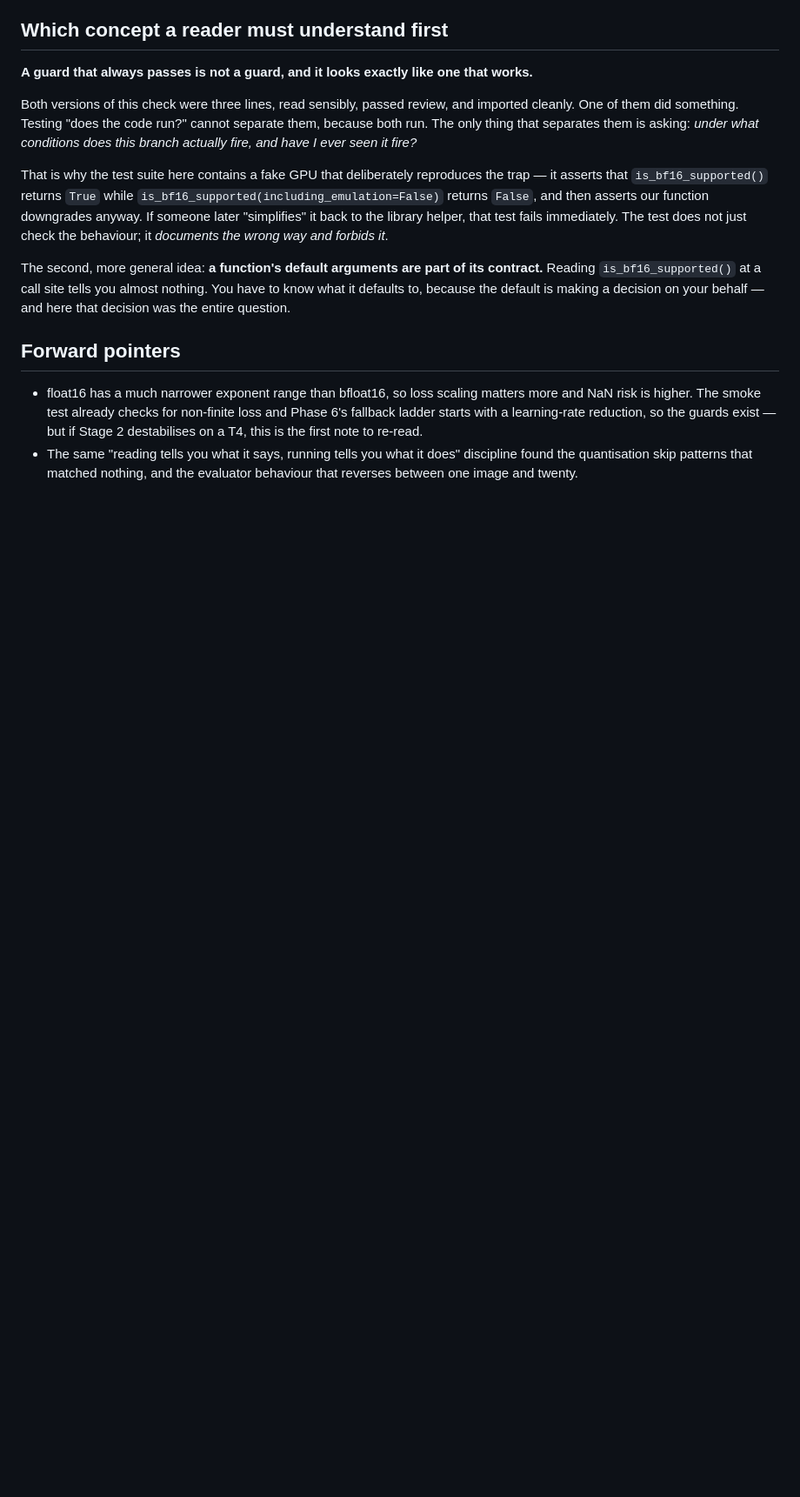
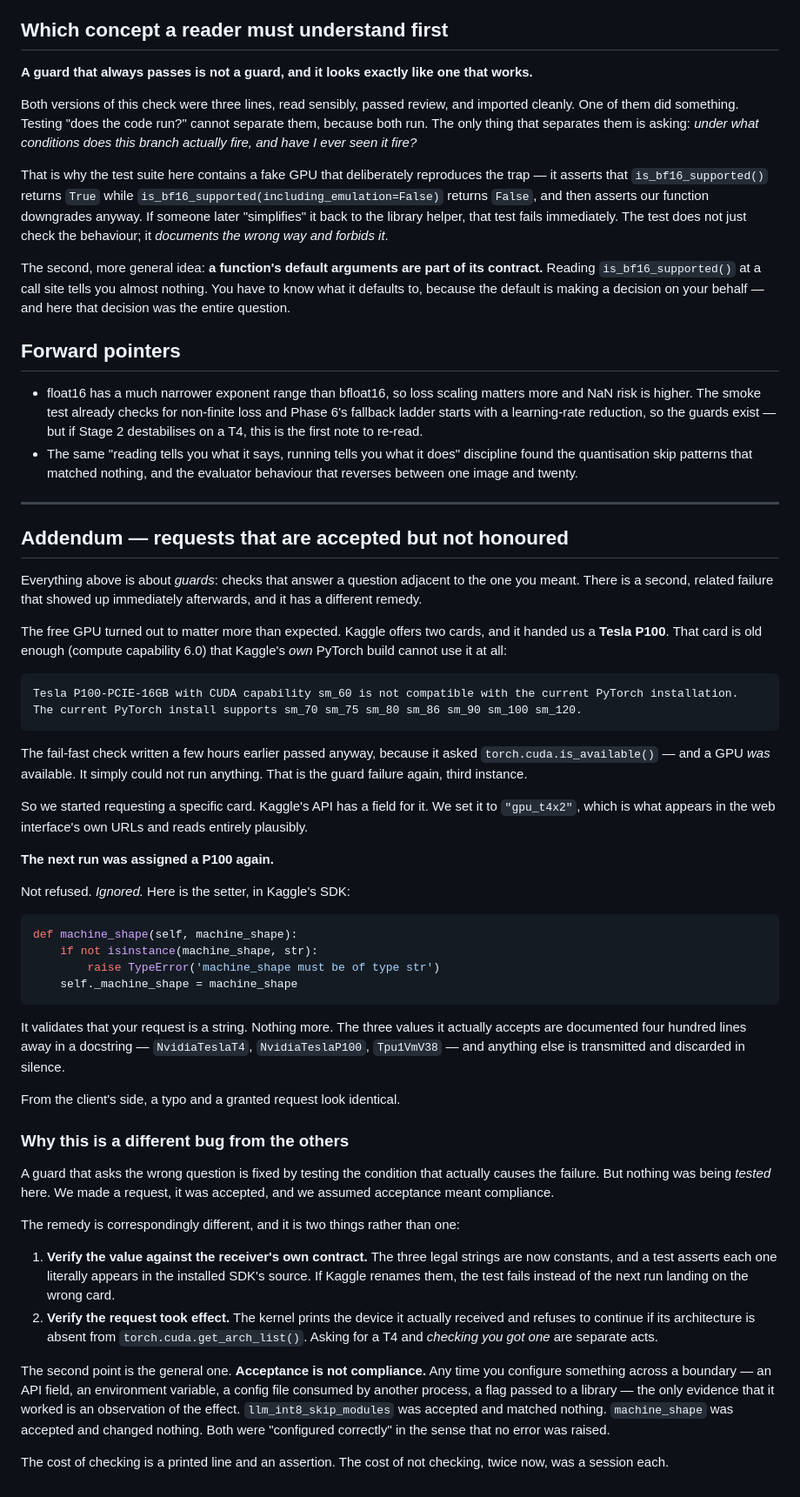
Before and after one commit to Ahmed-Elghazaly/chartqa-dual-target, a Markdown page: book/notes/04-hardware-contracts.md, the part around the change. Shown at 87% size. GitHub-like rendering; blank space fills up the shorter version.

Commit message:
Book notes: acceptance is not compliance

````diff
--- a/book/notes/04-hardware-contracts.md
+++ b/book/notes/04-hardware-contracts.md
@@ -109,3 +109,68 @@ question.
 - The same "reading tells you what it says, running tells you what it does" discipline found the
   quantisation skip patterns that matched nothing, and the evaluator behaviour that reverses between
   one image and twenty.
+
+---
+
+## Addendum — requests that are accepted but not honoured
+
+Everything above is about *guards*: checks that answer a question adjacent to the one you meant.
+There is a second, related failure that showed up immediately afterwards, and it has a different
+remedy.
+
+The free GPU turned out to matter more than expected. Kaggle offers two cards, and it handed us a
+**Tesla P100**. That card is old enough (compute capability 6.0) that Kaggle's *own* PyTorch build
+cannot use it at all:
+
+```
+Tesla P100-PCIE-16GB with CUDA capability sm_60 is not compatible with the current PyTorch installation.
+The current PyTorch install supports sm_70 sm_75 sm_80 sm_86 sm_90 sm_100 sm_120.
+```
+
+The fail-fast check written a few hours earlier passed anyway, because it asked
+`torch.cuda.is_available()` — and a GPU *was* available. It simply could not run anything. That is
+the guard failure again, third instance.
+
+So we started requesting a specific card. Kaggle's API has a field for it. We set it to
+`"gpu_t4x2"`, which is what appears in the web interface's own URLs and reads entirely plausibly.
+
+**The next run was assigned a P100 again.**
+
+Not refused. *Ignored.* Here is the setter, in Kaggle's SDK:
+
+```python
+def machine_shape(self, machine_shape):
+    if not isinstance(machine_shape, str):
+        raise TypeError('machine_shape must be of type str')
+    self._machine_shape = machine_shape
+```
+
+It validates that your request is a string. Nothing more. The three values it actually accepts are
+documented four hundred lines away in a docstring — `NvidiaTeslaT4`, `NvidiaTeslaP100`,
+`Tpu1VmV38` — and anything else is transmitted and discarded in silence.
+
+From the client's side, a typo and a granted request look identical.
+
+### Why this is a different bug from the others
+
+A guard that asks the wrong question is fixed by testing the condition that actually causes the
+failure. But nothing was being *tested* here. We made a request, it was accepted, and we assumed
+acceptance meant compliance.
+
+The remedy is correspondingly different, and it is two things rather than one:
+
+1. **Verify the value against the receiver's own contract.** The three legal strings are now
+   constants, and a test asserts each one literally appears in the installed SDK's source. If Kaggle
+   renames them, the test fails instead of the next run landing on the wrong card.
+2. **Verify the request took effect.** The kernel prints the device it actually received and refuses
+   to continue if its architecture is absent from `torch.cuda.get_arch_list()`. Asking for a T4 and
+   *checking you got one* are separate acts.
+
+The second point is the general one. **Acceptance is not compliance.** Any time you configure
+something across a boundary — an API field, an environment variable, a config file consumed by
+another process, a flag passed to a library — the only evidence that it worked is an observation of
+the effect. `llm_int8_skip_modules` was accepted and matched nothing. `machine_shape` was accepted
+and changed nothing. Both were "configured correctly" in the sense that no error was raised.
+
+The cost of checking is a printed line and an assertion. The cost of not checking, twice now, was a
+session each.
````
